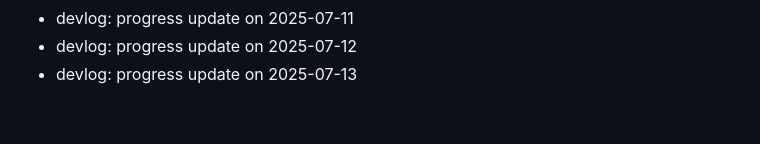
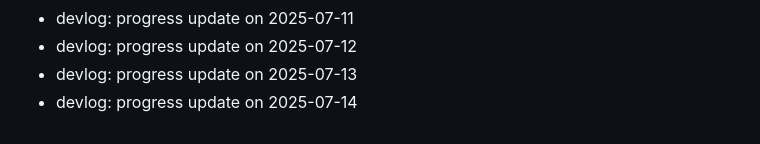
Before and after one commit to ParkerMartina/imxieyi, a Markdown page: DEVLOG.md, the part around the change. GitHub-like rendering.

Commit message:
docs: devlog 2025-07-14

```diff
--- a/DEVLOG.md
+++ b/DEVLOG.md
@@ -372,3 +372,4 @@ Backfill2 Day 108
 - devlog: progress update on 2025-07-11
 - devlog: progress update on 2025-07-12
 - devlog: progress update on 2025-07-13
+- devlog: progress update on 2025-07-14
```
